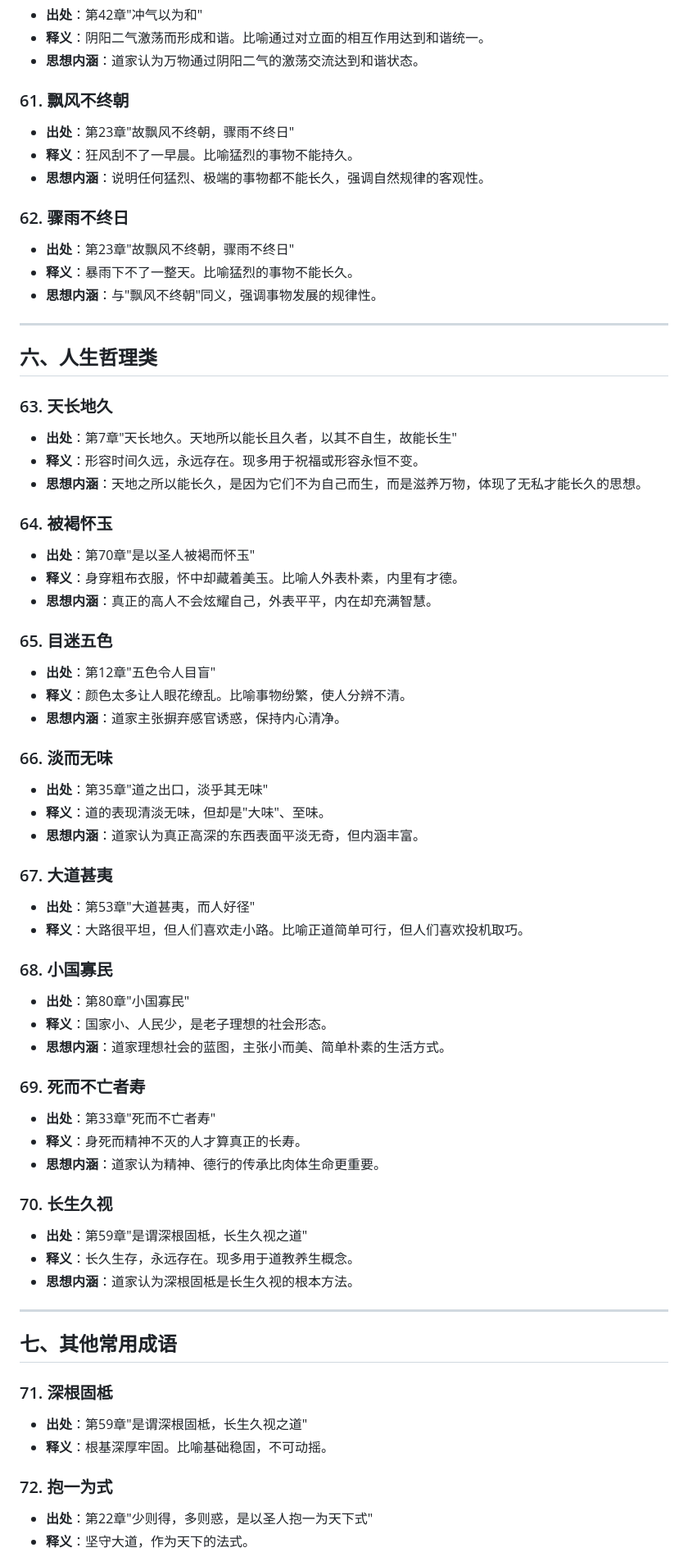
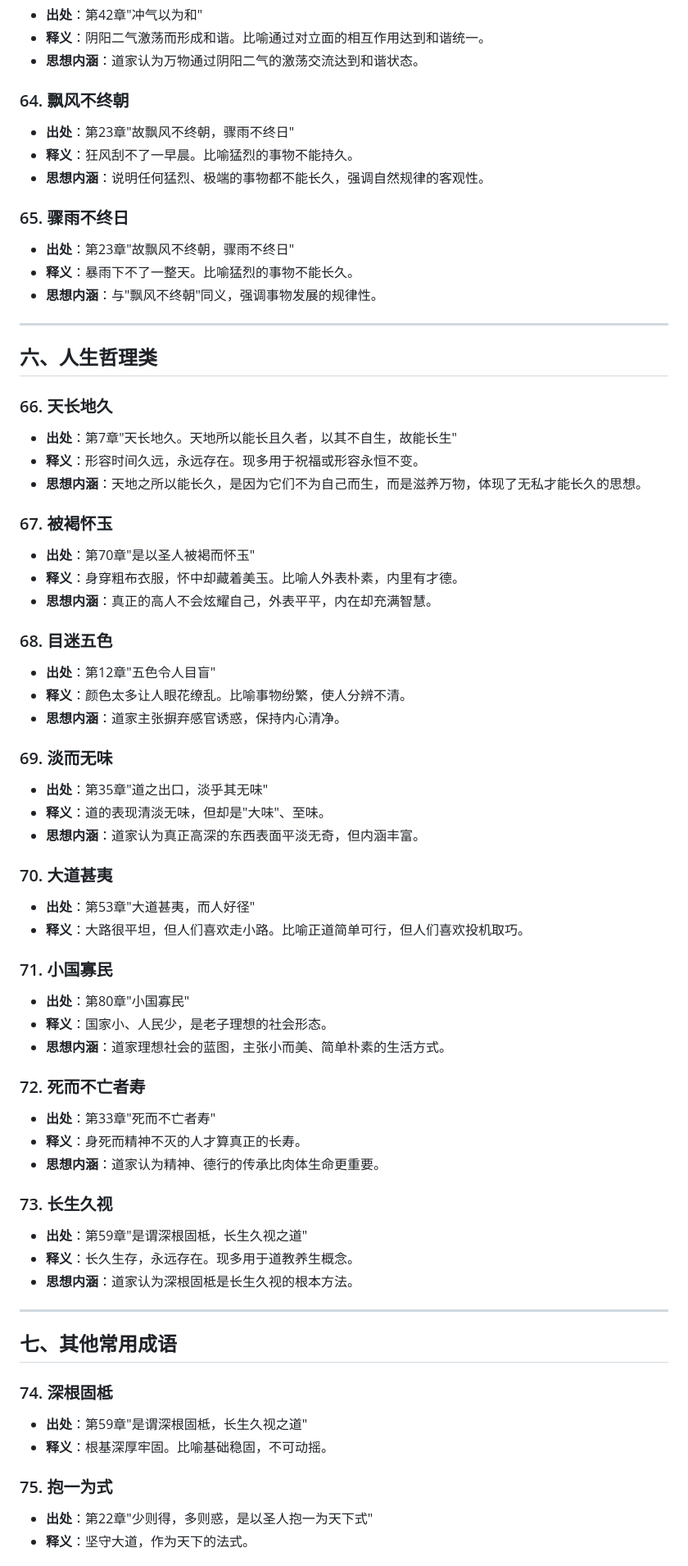
Before and after one commit to ProgramSkill/CppDemo, a Markdown page: Chinese/道德经/00-成语典故.md, the part around one of its changes. Shown at 82% size. Rendered like a GitHub page.

```diff
--- a/Chinese/道德经/00-成语典故.md
+++ b/Chinese/道德经/00-成语典故.md
@@ -341,12 +341,12 @@
 - **释义**：阴阳二气激荡而形成和谐。比喻通过对立面的相互作用达到和谐统一。
 - **思想内涵**：道家认为万物通过阴阳二气的激荡交流达到和谐状态。
 
-### 61. 飘风不终朝
+### 64. 飘风不终朝
 - **出处**：第23章"故飘风不终朝，骤雨不终日"
 - **释义**：狂风刮不了一早晨。比喻猛烈的事物不能持久。
 - **思想内涵**：说明任何猛烈、极端的事物都不能长久，强调自然规律的客观性。
 
-### 62. 骤雨不终日
+### 65. 骤雨不终日
 - **出处**：第23章"故飘风不终朝，骤雨不终日"
 - **释义**：暴雨下不了一整天。比喻猛烈的事物不能长久。
 - **思想内涵**：与"飘风不终朝"同义，强调事物发展的规律性。
@@ -355,41 +355,41 @@
 
 ## 六、人生哲理类
 
-### 63. 天长地久
+### 66. 天长地久
 - **出处**：第7章"天长地久。天地所以能长且久者，以其不自生，故能长生"
 - **释义**：形容时间久远，永远存在。现多用于祝福或形容永恒不变。
 - **思想内涵**：天地之所以能长久，是因为它们不为自己而生，而是滋养万物，体现了无私才能长久的思想。
 
-### 64. 被褐怀玉
+### 67. 被褐怀玉
 - **出处**：第70章"是以圣人被褐而怀玉"
 - **释义**：身穿粗布衣服，怀中却藏着美玉。比喻人外表朴素，内里有才德。
 - **思想内涵**：真正的高人不会炫耀自己，外表平平，内在却充满智慧。
 
-### 65. 目迷五色
+### 68. 目迷五色
 - **出处**：第12章"五色令人目盲"
 - **释义**：颜色太多让人眼花缭乱。比喻事物纷繁，使人分辨不清。
 - **思想内涵**：道家主张摒弃感官诱惑，保持内心清净。
 
-### 66. 淡而无味
+### 69. 淡而无味
 - **出处**：第35章"道之出口，淡乎其无味"
 - **释义**：道的表现清淡无味，但却是"大味"、至味。
 - **思想内涵**：道家认为真正高深的东西表面平淡无奇，但内涵丰富。
 
-### 67. 大道甚夷
+### 70. 大道甚夷
 - **出处**：第53章"大道甚夷，而人好径"
 - **释义**：大路很平坦，但人们喜欢走小路。比喻正道简单可行，但人们喜欢投机取巧。
 
-### 68. 小国寡民
+### 71. 小国寡民
 - **出处**：第80章"小国寡民"
 - **释义**：国家小、人民少，是老子理想的社会形态。
 - **思想内涵**：道家理想社会的蓝图，主张小而美、简单朴素的生活方式。
 
-### 69. 死而不亡者寿
+### 72. 死而不亡者寿
 - **出处**：第33章"死而不亡者寿"
 - **释义**：身死而精神不灭的人才算真正的长寿。
 - **思想内涵**：道家认为精神、德行的传承比肉体生命更重要。
 
-### 70. 长生久视
+### 73. 长生久视
 - **出处**：第59章"是谓深根固柢，长生久视之道"
 - **释义**：长久生存，永远存在。现多用于道教养生概念。
 - **思想内涵**：道家认为深根固柢是长生久视的根本方法。
@@ -398,11 +398,11 @@
 
 ## 七、其他常用成语
 
-### 71. 深根固柢
+### 74. 深根固柢
 - **出处**：第59章"是谓深根固柢，长生久视之道"
 - **释义**：根基深厚牢固。比喻基础稳固，不可动摇。
 
-### 72. 抱一为式
+### 75. 抱一为式
 - **出处**：第22章"少则得，多则惑，是以圣人抱一为天下式"
 - **释义**：坚守大道，作为天下的法式。
 
```
Also changed, not shown: other parts of Chinese/道德经/00-成语典故.md (+43 -43 lines).
